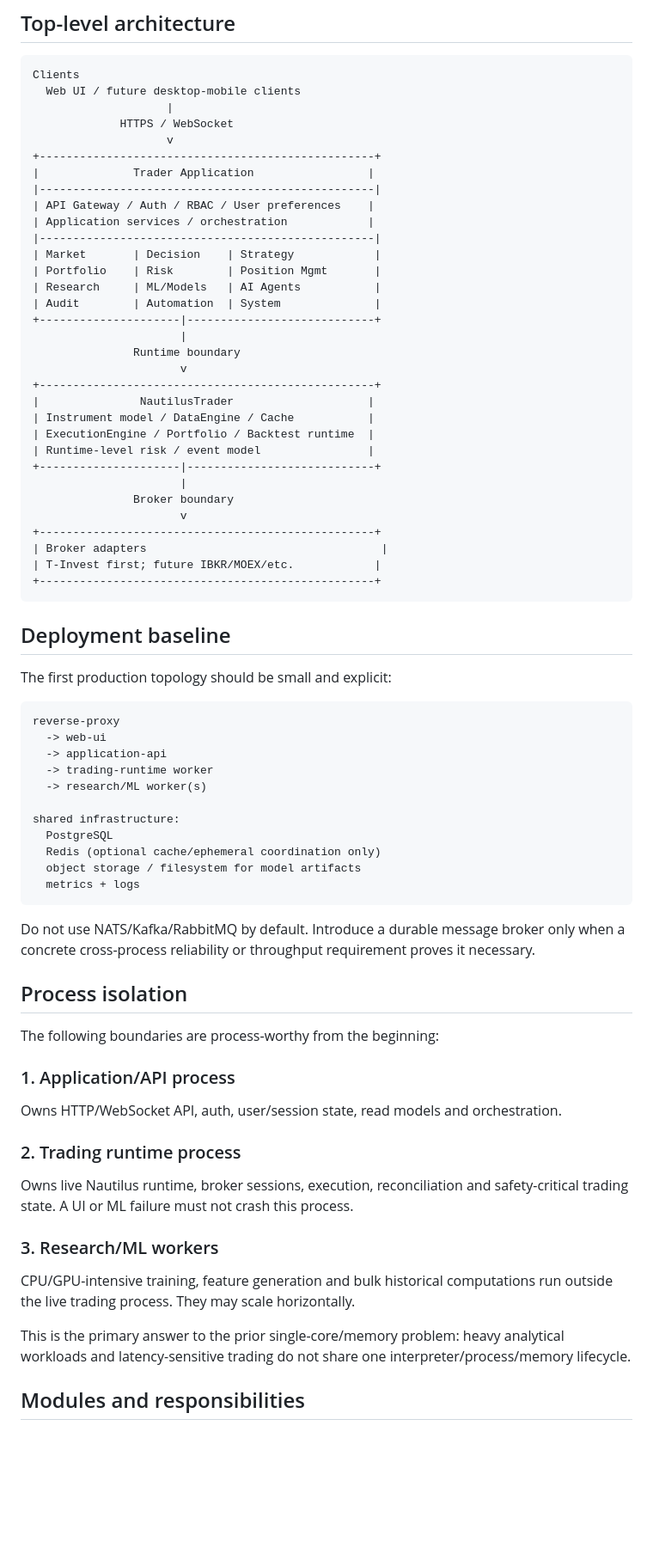
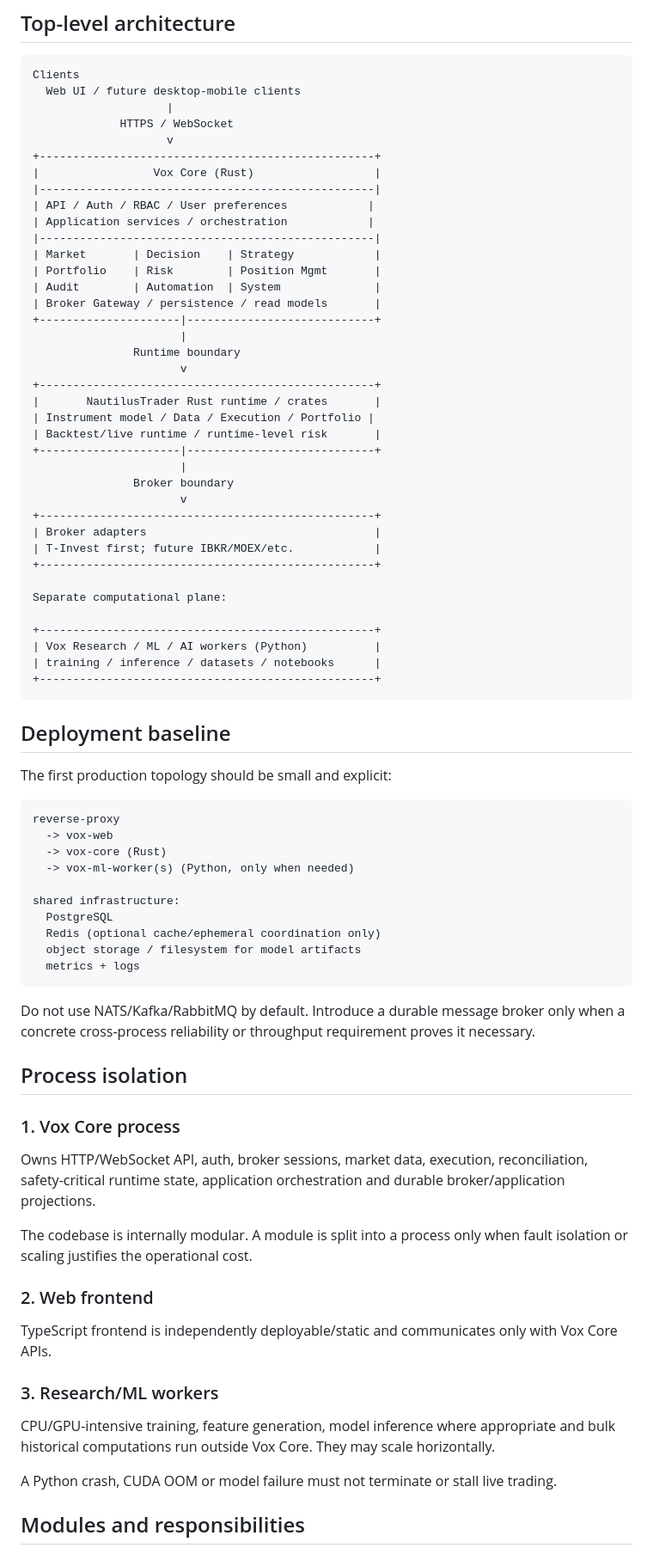
Before and after one commit to ultima-vox/trader, a Markdown page: ARCHITECTURE.md, the part around one of its changes. Shown at 86% size. Rendered like a GitHub page; blank space fills up the shorter version.

````diff
--- a/ARCHITECTURE.md
+++ b/ARCHITECTURE.md
@@ -20,31 +20,37 @@ Clients
              HTTPS / WebSocket
                     v
 +--------------------------------------------------+
-|              Trader Application                 |
+|                 Vox Core (Rust)                  |
 |--------------------------------------------------|
-| API Gateway / Auth / RBAC / User preferences    |
+| API / Auth / RBAC / User preferences            |
 | Application services / orchestration            |
 |--------------------------------------------------|
 | Market       | Decision    | Strategy            |
 | Portfolio    | Risk        | Position Mgmt       |
-| Research     | ML/Models   | AI Agents           |
 | Audit        | Automation  | System              |
+| Broker Gateway / persistence / read models       |
 +---------------------|----------------------------+
                       |
                Runtime boundary
                       v
 +--------------------------------------------------+
-|               NautilusTrader                    |
-| Instrument model / DataEngine / Cache           |
-| ExecutionEngine / Portfolio / Backtest runtime  |
-| Runtime-level risk / event model                |
+|       NautilusTrader Rust runtime / crates       |
+| Instrument model / Data / Execution / Portfolio |
+| Backtest/live runtime / runtime-level risk       |
 +---------------------|----------------------------+
                       |
                Broker boundary
                       v
 +--------------------------------------------------+
-| Broker adapters                                   |
+| Broker adapters                                  |
 | T-Invest first; future IBKR/MOEX/etc.            |
++--------------------------------------------------+
+
+Separate computational plane:
+
++--------------------------------------------------+
+| Vox Research / ML / AI workers (Python)          |
+| training / inference / datasets / notebooks      |
 +--------------------------------------------------+
 ```
 
@@ -54,10 +60,9 @@ The first production topology should be small and explicit:
 
 ```text
 reverse-proxy
-  -> web-ui
-  -> application-api
-  -> trading-runtime worker
-  -> research/ML worker(s)
+  -> vox-web
+  -> vox-core (Rust)
+  -> vox-ml-worker(s) (Python, only when needed)
 
 shared infrastructure:
   PostgreSQL
@@ -70,21 +75,21 @@ Do not use NATS/Kafka/RabbitMQ by default. Introduce a durable message broker on
 
 ## Process isolation
 
-The following boundaries are process-worthy from the beginning:
+### 1. Vox Core process
 
-### 1. Application/API process
+Owns HTTP/WebSocket API, auth, broker sessions, market data, execution, reconciliation, safety-critical runtime state, application orchestration and durable broker/application projections.
 
-Owns HTTP/WebSocket API, auth, user/session state, read models and orchestration.
+The codebase is internally modular. A module is split into a process only when fault isolation or scaling justifies the operational cost.
 
-### 2. Trading runtime process
+### 2. Web frontend
 
-Owns live Nautilus runtime, broker sessions, execution, reconciliation and safety-critical trading state. A UI or ML failure must not crash this process.
+TypeScript frontend is independently deployable/static and communicates only with Vox Core APIs.
 
 ### 3. Research/ML workers
 
-CPU/GPU-intensive training, feature generation and bulk historical computations run outside the live trading process. They may scale horizontally.
+CPU/GPU-intensive training, feature generation, model inference where appropriate and bulk historical computations run outside Vox Core. They may scale horizontally.
 
-This is the primary answer to the prior single-core/memory problem: heavy analytical workloads and latency-sensitive trading do not share one interpreter/process/memory lifecycle.
+A Python crash, CUDA OOM or model failure must not terminate or stall live trading.
 
 ## Modules and responsibilities
 
````
Also changed, not shown: other parts of ARCHITECTURE.md (+54 -18 lines).
